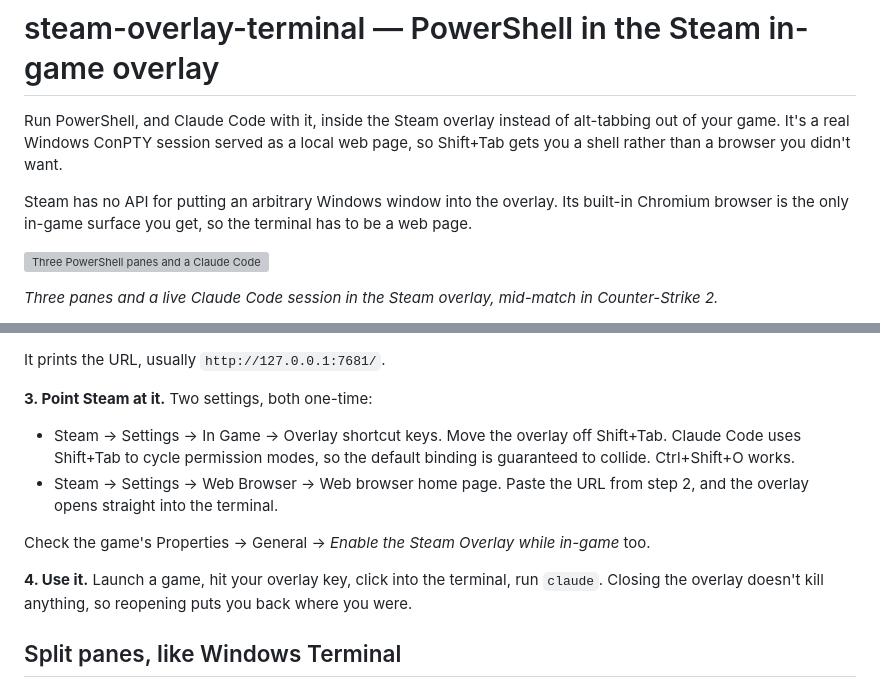
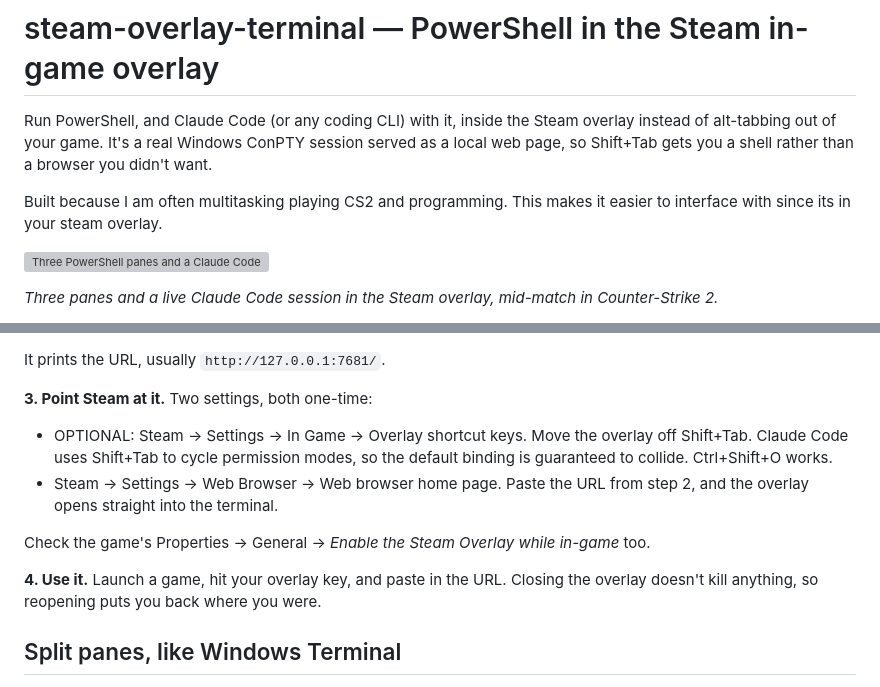
Before and after one commit to mrgucci1/steam-overlay-terminal, a Markdown page: README.md, 2 parts joined by grey strips. Rendered like a GitHub page; grey boxes are pictures that could not be loaded.

```diff
--- a/README.md
+++ b/README.md
@@ -1,11 +1,10 @@
 # steam-overlay-terminal — PowerShell in the Steam in-game overlay
 
-Run PowerShell, and Claude Code with it, inside the Steam overlay instead of alt-tabbing
+Run PowerShell, and Claude Code (or any coding CLI) with it, inside the Steam overlay instead of alt-tabbing
 out of your game. It's a real Windows ConPTY session served as a local web page, so
 Shift+Tab gets you a shell rather than a browser you didn't want.
 
-Steam has no API for putting an arbitrary Windows window into the overlay. Its built-in
-Chromium browser is the only in-game surface you get, so the terminal has to be a web page.
+Built because I am often multitasking playing CS2 and programming. This makes it easier to interface with since its in your steam overlay.
 
 ![Three PowerShell panes and a Claude Code session running in the Steam in-game overlay during Counter-Strike 2](docs/overlay.png)
 
@@ -49,7 +48,7 @@ It prints the URL, usually `http://127.0.0.1:7681/`.
 
 **3. Point Steam at it.** Two settings, both one-time:
 
-- Steam → Settings → In Game → Overlay shortcut keys. Move the overlay off Shift+Tab.
+- OPTIONAL: Steam → Settings → In Game → Overlay shortcut keys. Move the overlay off Shift+Tab.
   Claude Code uses Shift+Tab to cycle permission modes, so the default binding is
   guaranteed to collide. Ctrl+Shift+O works.
 - Steam → Settings → Web Browser → Web browser home page. Paste the URL from step 2, and
@@ -57,7 +56,7 @@ It prints the URL, usually `http://127.0.0.1:7681/`.
 
 Check the game's Properties → General → *Enable the Steam Overlay while in-game* too.
 
-**4. Use it.** Launch a game, hit your overlay key, click into the terminal, run `claude`.
+**4. Use it.** Launch a game, hit your overlay key, and paste in the URL.
 Closing the overlay doesn't kill anything, so reopening puts you back where you were.
 
 ## Split panes, like Windows Terminal
```
